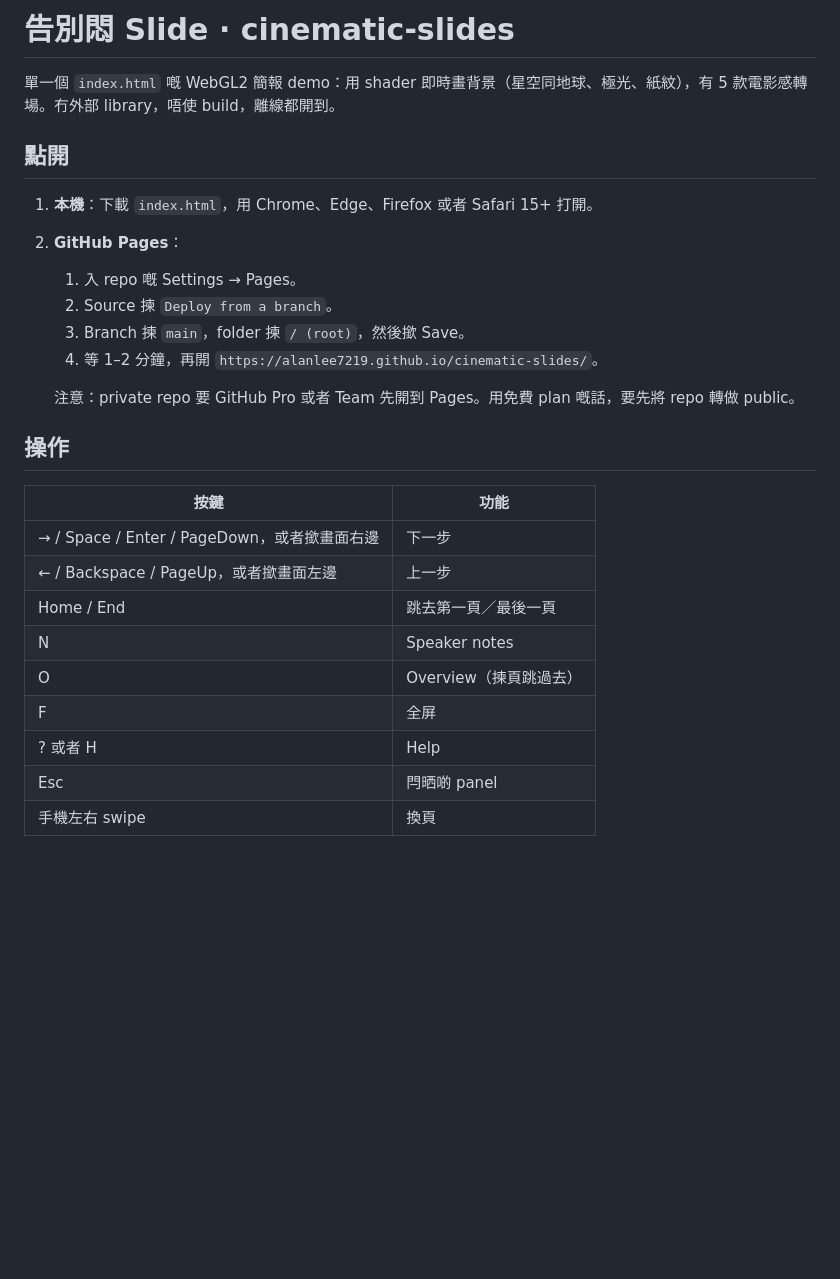
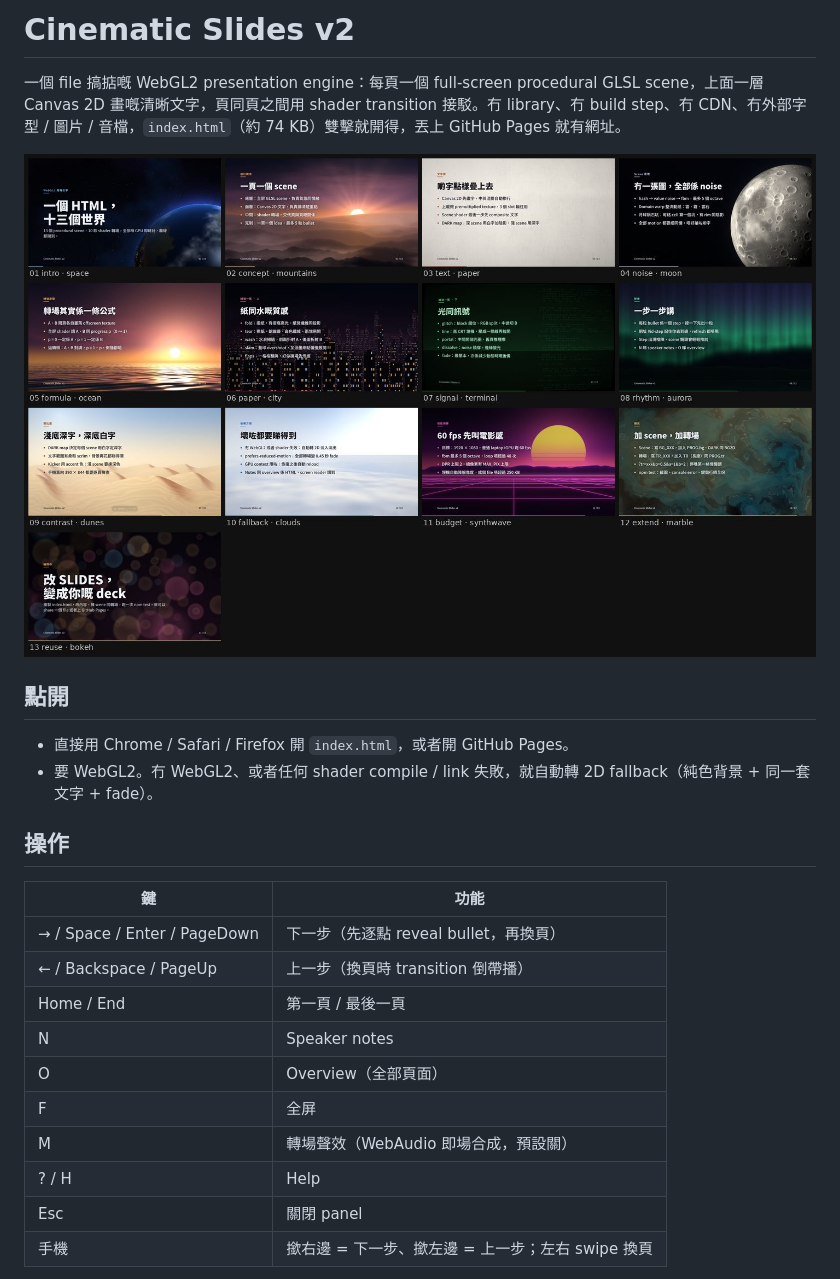
Before and after one commit to alanlee7219/cinematic-slides, a Markdown page: README.md, the part around one of its changes. Drawn GitHub-style; pictures changed too: docs/screens/contact-slides.jpg (added); blank space fills up the shorter version.

```diff
--- a/README.md
+++ b/README.md
@@ -1,27 +1,26 @@
-# 告別悶 Slide · cinematic-slides
+# Cinematic Slides v2
 
-單一個 `index.html` 嘅 WebGL2 簡報 demo：用 shader 即時畫背景（星空同地球、極光、紙紋），有 5 款電影感轉場。冇外部 library，唔使 build，離線都開到。
+一個 file 搞掂嘅 WebGL2 presentation engine：每頁一個 full-screen procedural GLSL scene，上面一層 Canvas 2D 畫嘅清晰文字，頁同頁之間用 shader transition 接駁。冇 library、冇 build step、冇 CDN、冇外部字型 / 圖片 / 音檔，`index.html`（約 74 KB）雙擊就開得，丟上 GitHub Pages 就有網址。
+
+![Slides contact sheet](docs/screens/contact-slides.jpg)
 
 ## 點開
-1. **本機**：下載 `index.html`，用 Chrome、Edge、Firefox 或者 Safari 15+ 打開。
-2. **GitHub Pages**：
-   1. 入 repo 嘅 Settings → Pages。
-   2. Source 揀 `Deploy from a branch`。
-   3. Branch 揀 `main`，folder 揀 `/ (root)`，然後撳 Save。
-   4. 等 1–2 分鐘，再開 `https://alanlee7219.github.io/cinematic-slides/`。
 
-   注意：private repo 要 GitHub Pro 或者 Team 先開到 Pages。用免費 plan 嘅話，要先將 repo 轉做 public。
+- 直接用 Chrome / Safari / Firefox 開 `index.html`，或者開 GitHub Pages。
+- 要 WebGL2。冇 WebGL2、或者任何 shader compile / link 失敗，就自動轉 2D fallback（純色背景 + 同一套文字 + fade）。
 
 ## 操作
-| 按鍵 | 功能 |
-|---|---|
-| → / Space / Enter / PageDown，或者撳畫面右邊 | 下一步 |
-| ← / Backspace / PageUp，或者撳畫面左邊 | 上一步 |
-| Home / End | 跳去第一頁／最後一頁 |
+
+| 鍵 | 功能 |
+| --- | --- |
+| → / Space / Enter / PageDown | 下一步（先逐點 reveal bullet，再換頁） |
+| ← / Backspace / PageUp | 上一步（換頁時 transition 倒帶播） |
+| Home / End | 第一頁 / 最後一頁 |
 | N | Speaker notes |
-| O | Overview（揀頁跳過去） |
+| O | Overview（全部頁面） |
 | F | 全屏 |
-| ? 或者 H | Help |
-| Esc | 閂晒啲 panel |
-| 手機左右 swipe | 換頁 |
+| M | 轉場聲效（WebAudio 即場合成，預設關） |
+| ? / H | Help |
+| Esc | 關閉 panel |
+| 手機 | 撳右邊 = 下一步、撳左邊 = 上一步；左右 swipe 換頁 |
 
```
Also changed, not shown: other parts of README.md (+84 -42 lines), skill/SKILL.md (added, +135 -0 lines), docs/screens/contact-transitions.jpg (added), 4 other files.
